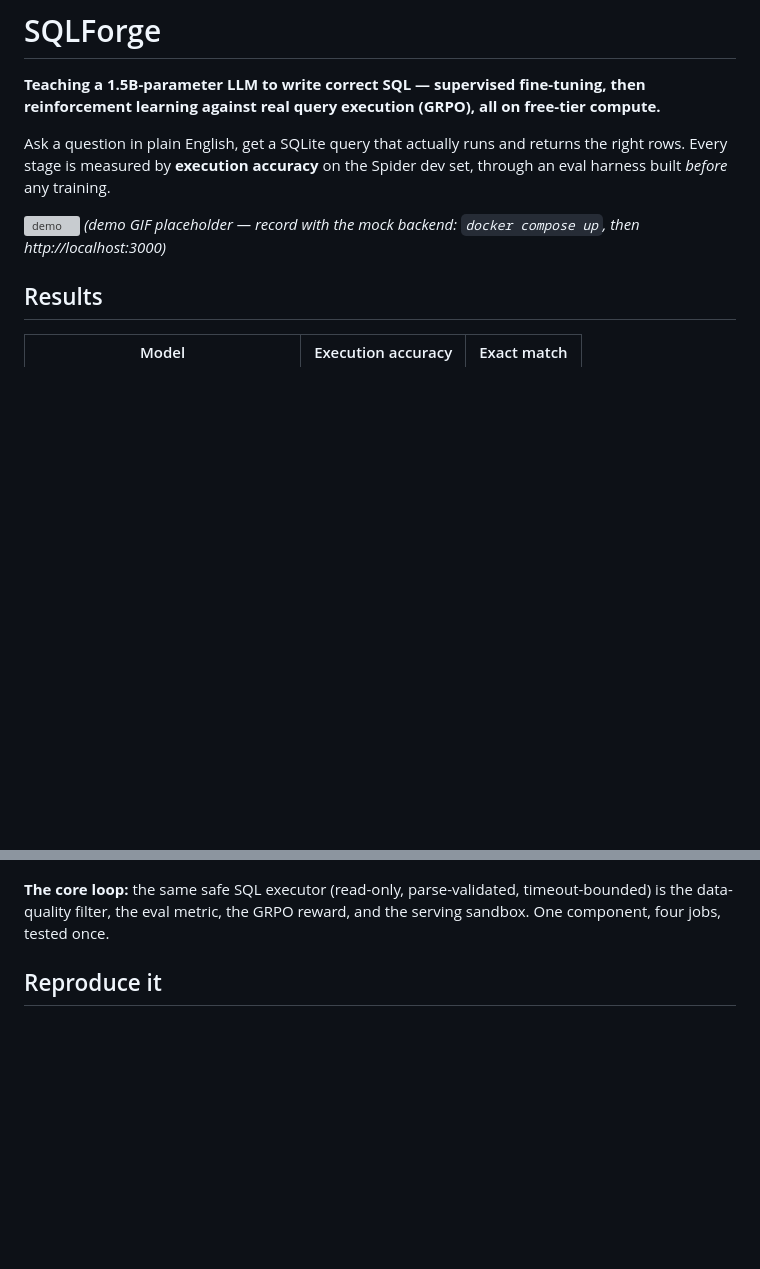
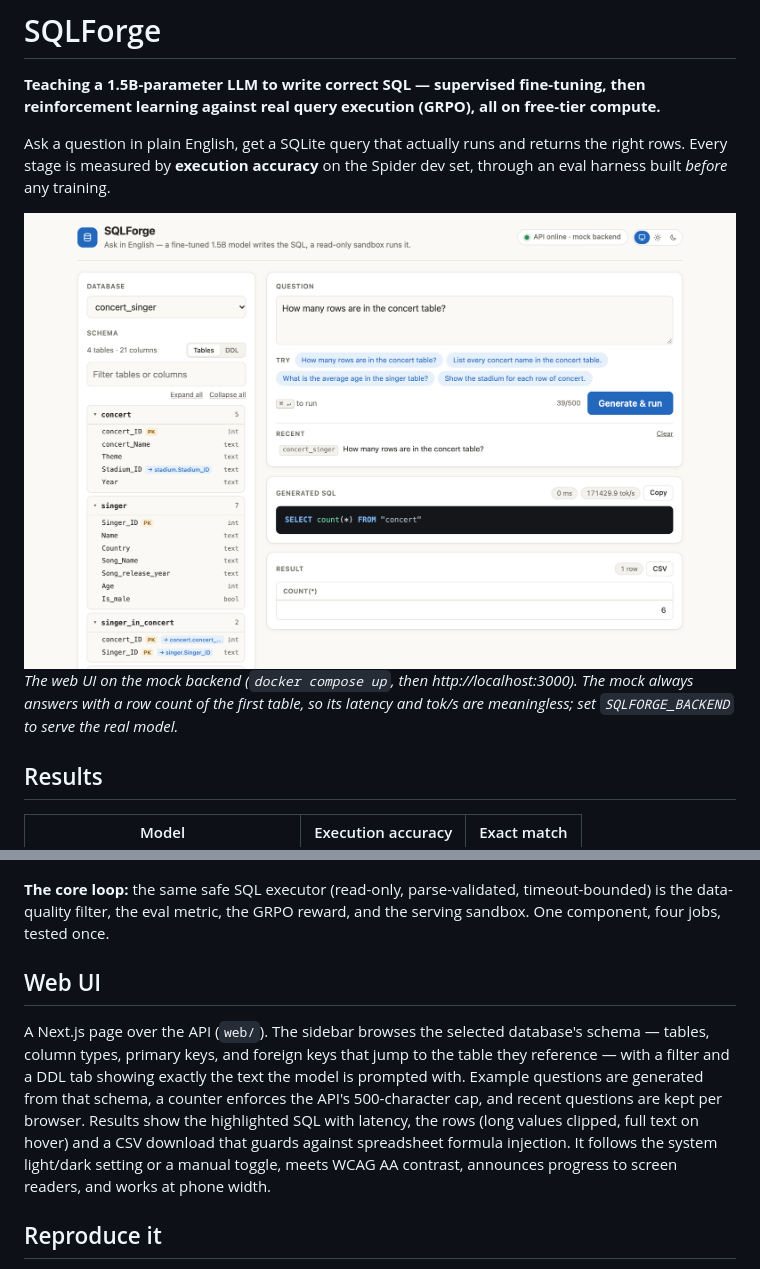
Before and after one commit to Adityakumarjha087/SqlForgeLLM, a Markdown page: README.md, 2 parts joined by grey strips. Drawn GitHub-style; pictures changed too: docs/assets/ui.png (added); blank space fills up the shorter version; grey boxes are pictures that could not be loaded.

Commit message:
Replace the README demo placeholder with a real UI screenshot
The README linked docs/assets/demo.gif, which was never recorded, so the
image was broken. It now shows docs/assets/ui.png, captured from the
running app against the mock backend, with a caption saying the mock's
latency and tok/s figures are not the model's. A short Web UI section
describes what the frontend does.

```diff
--- a/README.md
+++ b/README.md
@@ -7,9 +7,10 @@ Ask a question in plain English, get a SQLite query that actually runs and retur
 right rows. Every stage is measured by **execution accuracy** on the Spider dev set,
 through an eval harness built *before* any training.
 
-![demo](docs/assets/demo.gif)
-*(demo GIF placeholder — record with the mock backend: `docker compose up`, then
-http://localhost:3000)*
+![SQLForge web UI: the concert_singer schema browser, a question, the generated SQL and its result](docs/assets/ui.png)
+*The web UI on the mock backend (`docker compose up`, then http://localhost:3000). The
+mock always answers with a row count of the first table, so its latency and tok/s are
+meaningless; set `SQLFORGE_BACKEND` to serve the real model.*
 
 ## Results
 
@@ -45,6 +46,18 @@ flowchart LR
 **The core loop:** the same safe SQL executor (read-only, parse-validated,
 timeout-bounded) is the data-quality filter, the eval metric, the GRPO reward, and the
 serving sandbox. One component, four jobs, tested once.
+
+## Web UI
+
+A Next.js page over the API (`web/`). The sidebar browses the selected database's
+schema — tables, column types, primary keys, and foreign keys that jump to the table
+they reference — with a filter and a DDL tab showing exactly the text the model is
+prompted with. Example questions are generated from that schema, a counter enforces
+the API's 500-character cap, and recent questions are kept per browser. Results show
+the highlighted SQL with latency, the rows (long values clipped, full text on hover)
+and a CSV download that guards against spreadsheet formula injection. It follows the
+system light/dark setting or a manual toggle, meets WCAG AA contrast, announces
+progress to screen readers, and works at phone width.
 
 ## Reproduce it
 
```
